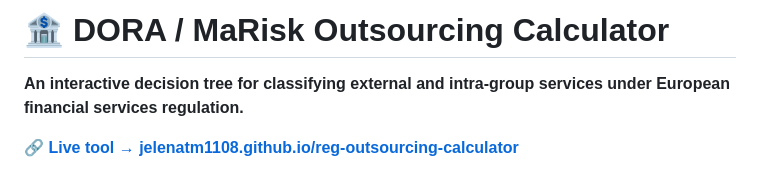
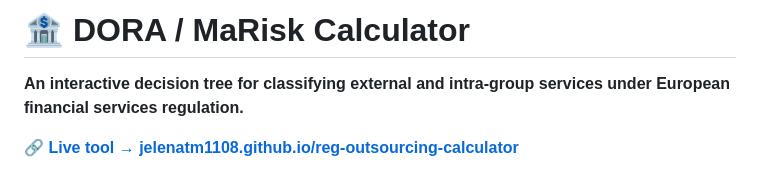
Before and after one commit to jelenatm1108/reg-outsourcing-calculator, a Markdown page: README.md, the part around the change. Rendered like a GitHub page.

```diff
--- a/README.md
+++ b/README.md
@@ -1,4 +1,4 @@
-# 🏦 DORA / MaRisk Outsourcing Calculator
+# 🏦 DORA / MaRisk  Calculator
 
 **An interactive decision tree for classifying external and intra-group services under European financial services regulation.**
 
```
